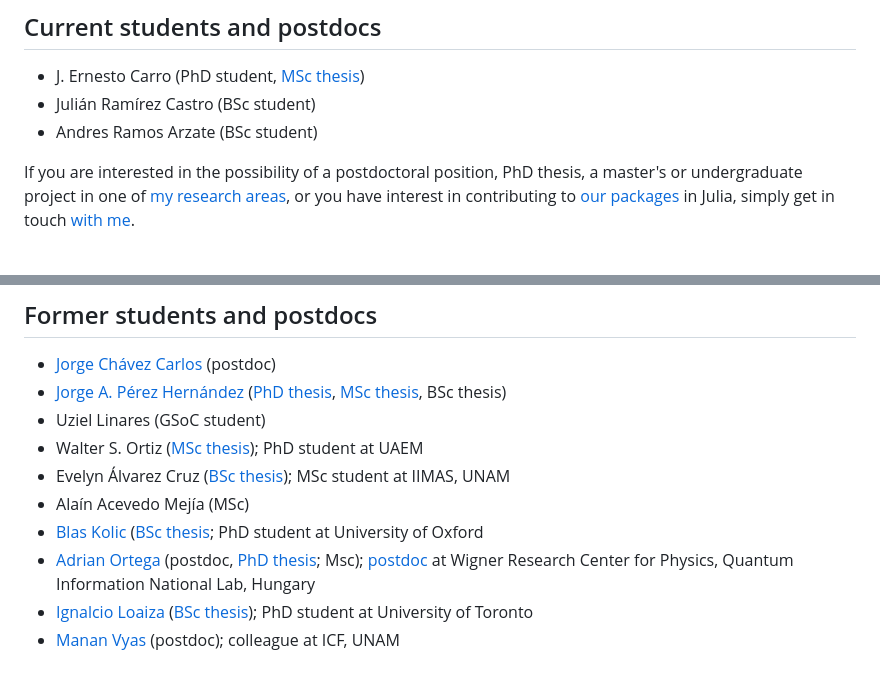
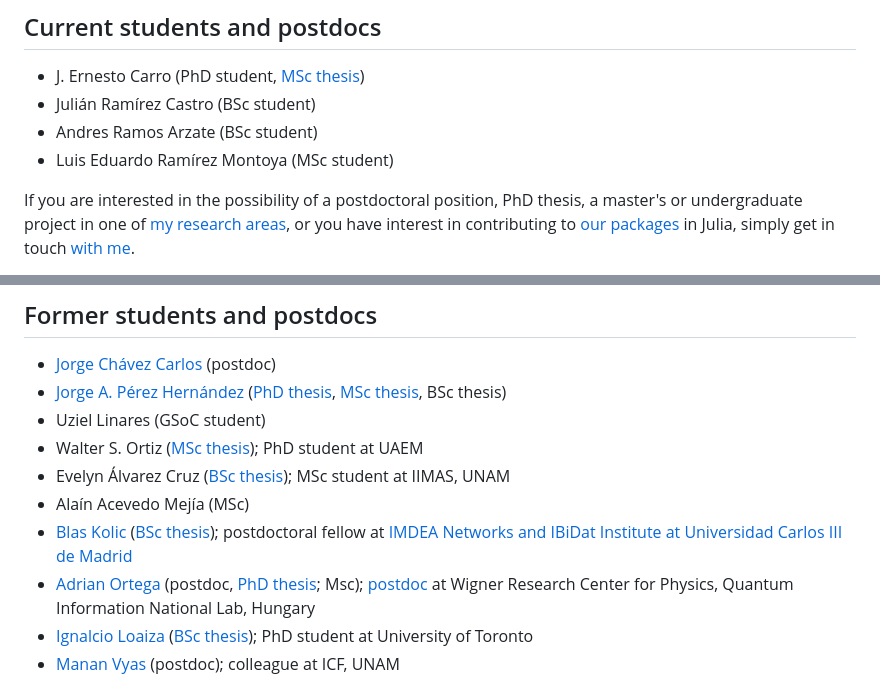
Before and after one commit to lbenet/lbenet.github.io, a Markdown page: group.md, 2 parts joined by grey strips. Drawn GitHub-style.

```diff
--- a/group.md
+++ b/group.md
@@ -11,6 +11,7 @@
 - J. Ernesto Carro (PhD student, [MSc thesis](http://132.248.9.195/ptd2018/octubre/0781161/Index.html))
 - Julián Ramírez Castro (BSc student)
 - Andres Ramos Arzate (BSc student)
+- Luis Eduardo Ramírez Montoya (MSc student)
 
 
 If you are interested in the possibility of a postdoctoral position, PhD thesis, a
@@ -27,7 +28,7 @@ simply get in touch [with me](/#contact).
 - Walter S. Ortiz ([MSc thesis](http://riaa.uaem.mx/xmlui/bitstream/handle/20.500.12055/496/OIGWRL05T.pdf?sequence=1&isAllowed=y)); PhD student at UAEM
 - Evelyn Álvarez Cruz ([BSc thesis](http://132.248.9.195/ptd2019/febrero/0785170/0785170.pdf)); MSc student at IIMAS, UNAM
 - Alaín Acevedo Mejía (MSc)
-- [Blas Kolic](https://www.maths.ox.ac.uk/people/blas.kolic) ([BSc thesis](http://132.248.9.195/ptd2018/abril/0772678/0772678.pdf); PhD student at University of Oxford
+- [Blas Kolic](https://www.maths.ox.ac.uk/people/blas.kolic) ([BSc thesis](http://132.248.9.195/ptd2018/abril/0772678/0772678.pdf)); postdoctoral fellow at [IMDEA Networks and IBiDat Institute at Universidad Carlos III de Madrid](https://www.inet.ox.ac.uk/people/blas-kolic/)
 - [Adrian Ortega](https://scholar.google.com/citations?user=cF9iYi4AAAAJ) (postdoc, [PhD thesis](http://132.248.9.195/ptd2017/octubre/0766239/0766239.pdf); Msc); [postdoc](https://qi.nemzetilabor.hu/people/hugo-adrian-ortega-rosales) at Wigner Research Center for Physics, Quantum Information National Lab, Hungary
 - [Ignalcio Loaiza](https://scholar.google.com/citations?user=oi3hzE8AAAAJ) ([BSc thesis](http://132.248.9.195/ptd2017/junio/0760188/0760188.pdf)); PhD student at University of Toronto
 - [Manan Vyas](https://www.fis.unam.mx/directorio/851/manan-strong-vyas-strong) (postdoc); colleague at ICF, UNAM
```
Also changed, not shown: publications.md (+2 -2 lines).
